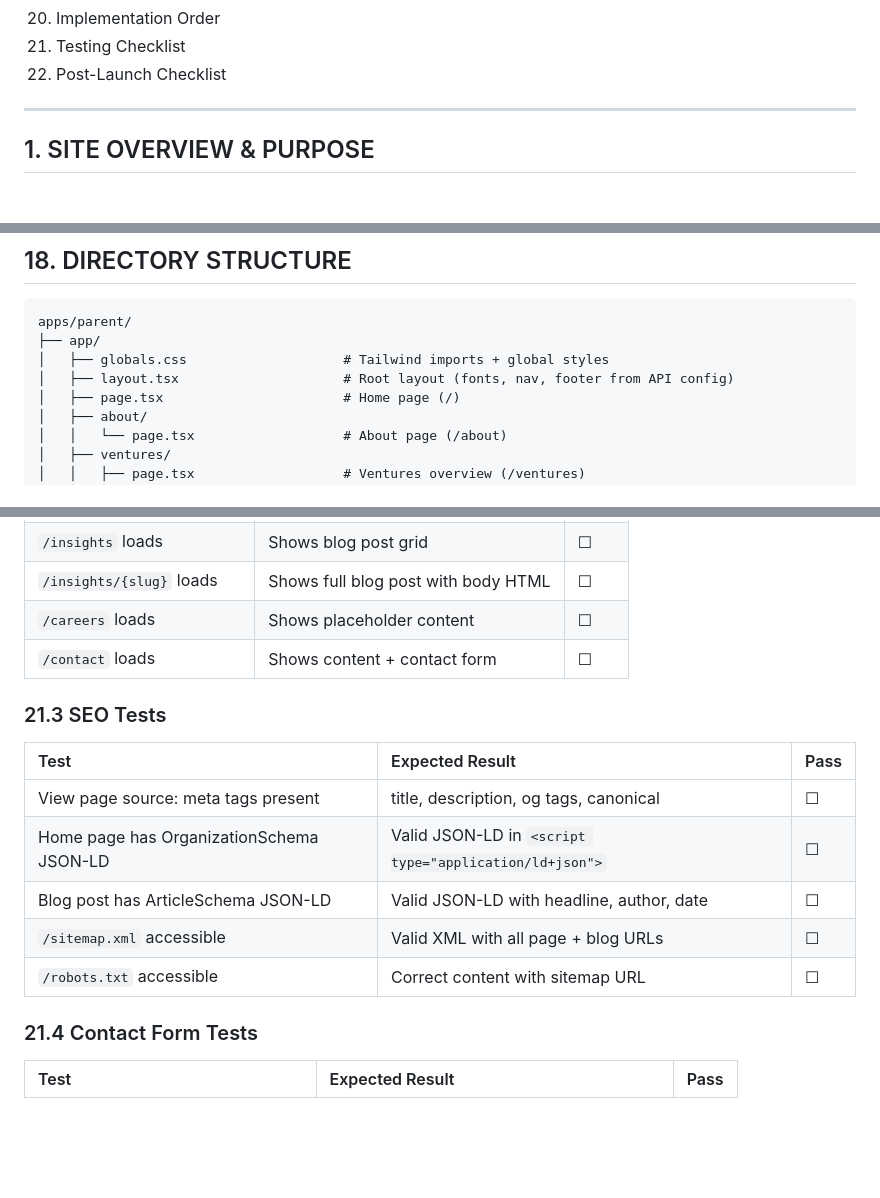
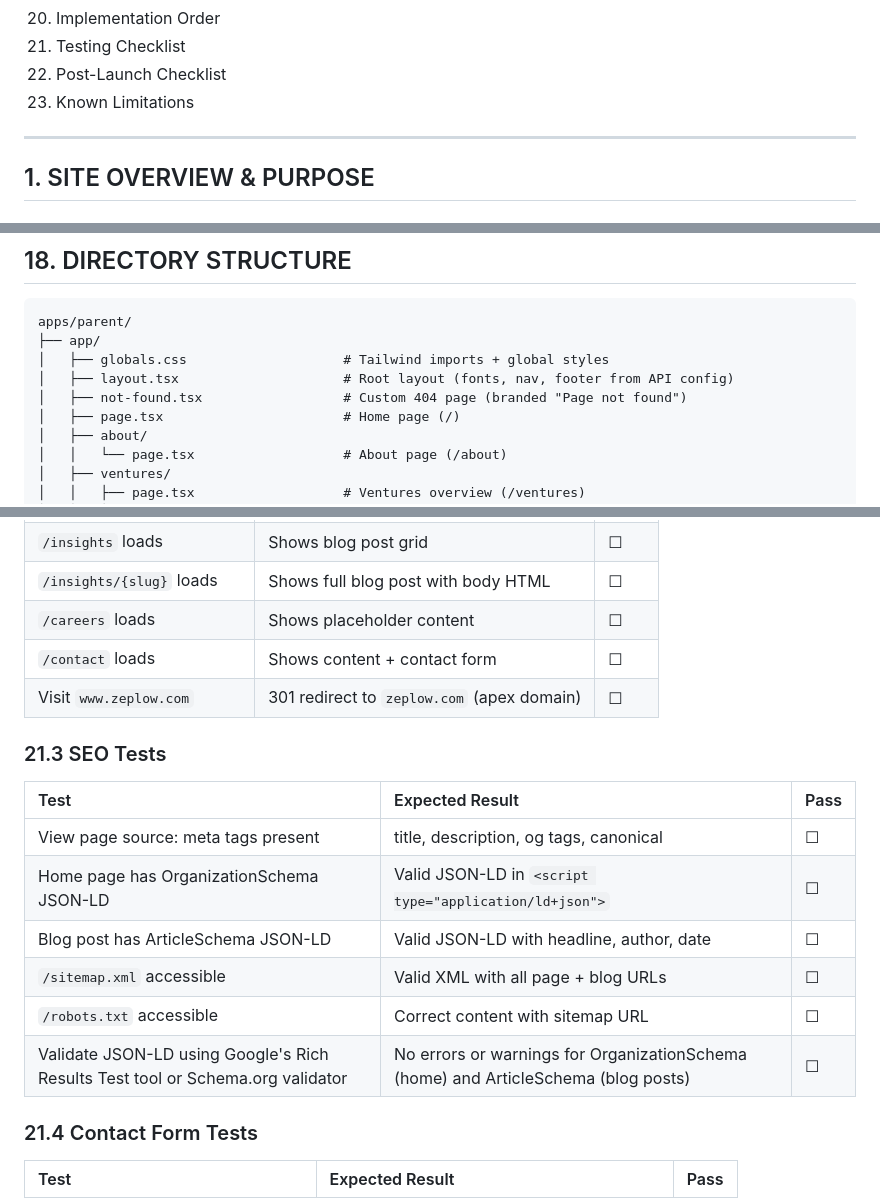
Before and after one commit to shakibbinkabir/ZeplowPlatform, a Markdown page: Parent_Site_PRD.md, 3 parts joined by grey strips. GitHub-like rendering; blank space fills up the shorter version.

```diff
--- a/Parent_Site_PRD.md
+++ b/Parent_Site_PRD.md
@@ -32,6 +32,7 @@
 20. Implementation Order
 21. Testing Checklist
 22. Post-Launch Checklist
+23. Known Limitations
 
 ---
 
@@ -1291,6 +1343,7 @@ apps/parent/
 ├── app/
 │   ├── globals.css                    # Tailwind imports + global styles
 │   ├── layout.tsx                     # Root layout (fonts, nav, footer from API config)
+│   ├── not-found.tsx                  # Custom 404 page (branded "Page not found")
 │   ├── page.tsx                       # Home page (/)
 │   ├── about/
 │   │   └── page.tsx                   # About page (/about)
@@ -1460,6 +1551,7 @@ apps/parent/
 | `/insights/{slug}` loads | Shows full blog post with body HTML | ☐ |
 | `/careers` loads | Shows placeholder content | ☐ |
 | `/contact` loads | Shows content + contact form | ☐ |
+| Visit `www.zeplow.com` | 301 redirect to `zeplow.com` (apex domain) | ☐ |
 
 ### 21.3 SEO Tests
 
@@ -1470,6 +1562,7 @@ apps/parent/
 | Blog post has ArticleSchema JSON-LD | Valid JSON-LD with headline, author, date | ☐ |
 | `/sitemap.xml` accessible | Valid XML with all page + blog URLs | ☐ |
 | `/robots.txt` accessible | Correct content with sitemap URL | ☐ |
+| Validate JSON-LD using Google's Rich Results Test tool or Schema.org validator | No errors or warnings for OrganizationSchema (home) and ArticleSchema (blog posts) | ☐ |
 
 ### 21.4 Contact Form Tests
 
```
Also changed, not shown: other parts of Parent_Site_PRD.md (+106 -3 lines).
